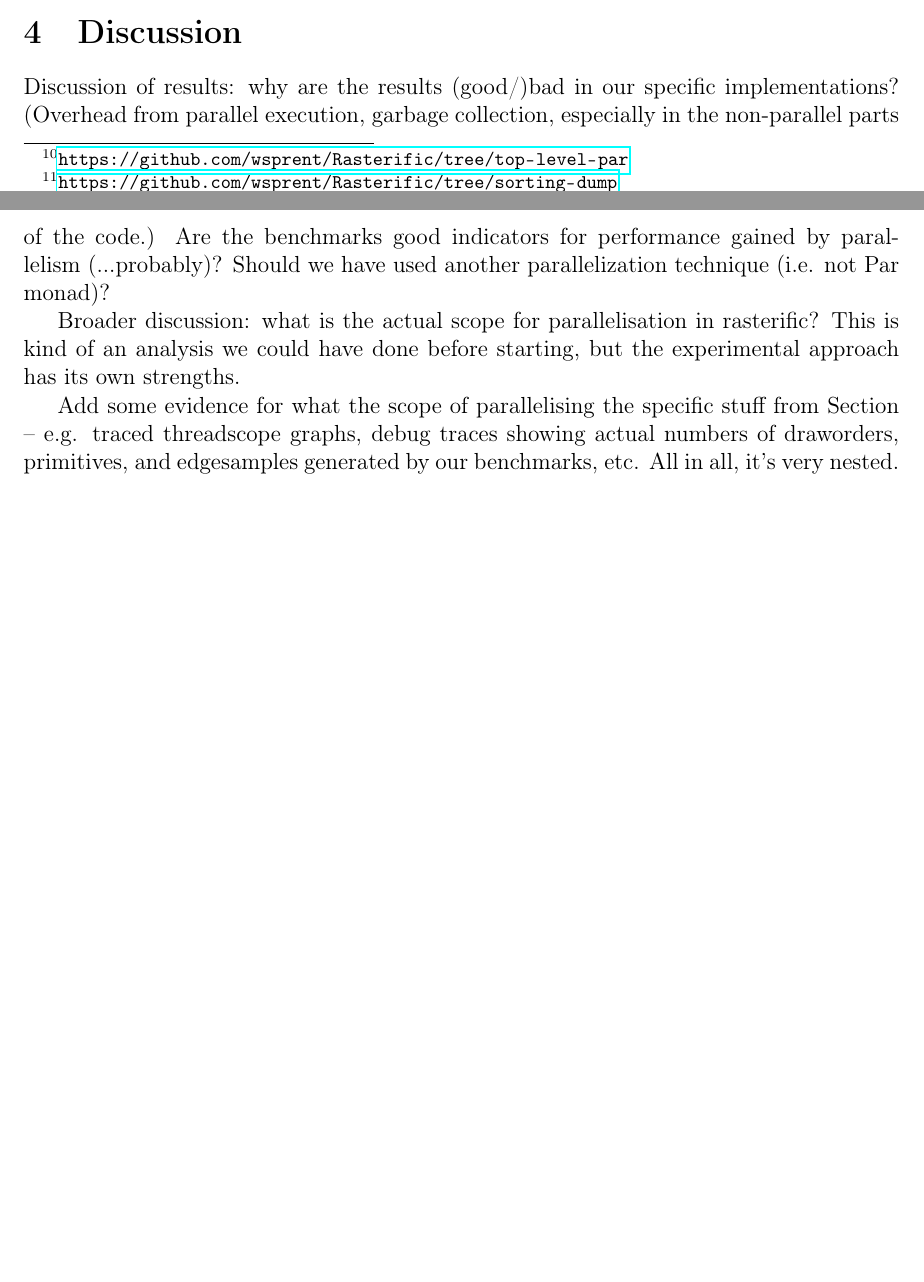
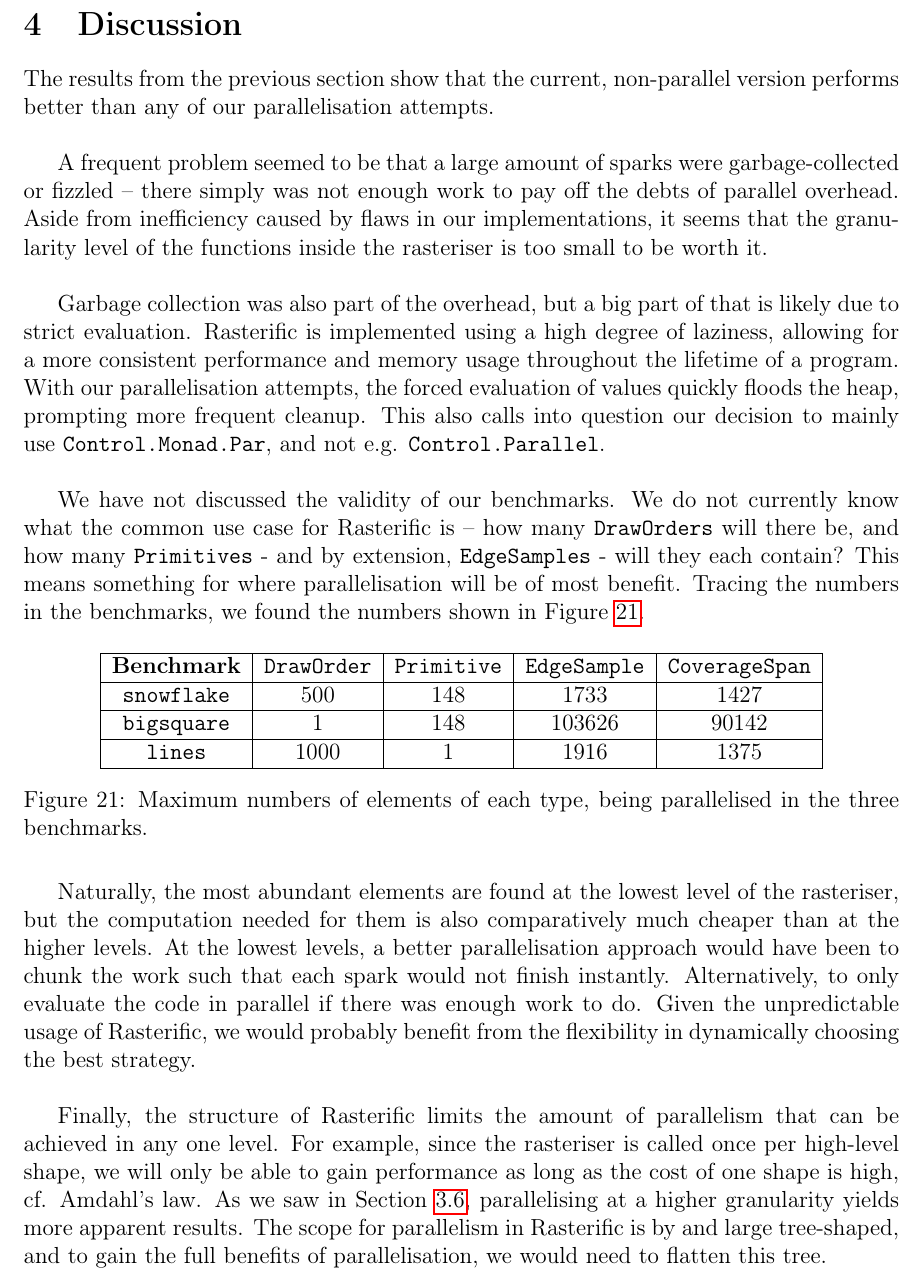
Before and after one commit to wsprent/pfp-exam, a LaTeX document (report/report.tex): two parts of pages 14 and 15 of 20 before the commit and part of page 15 of 21 after it, the two joined at a grey line, cut so that both start at the same text, the shorter picture padded with empty space. Compiled offline with pdfLaTeX.

Commit message:
added discussion

```diff
--- a/report/report.tex
+++ b/report/report.tex
@@ -587,12 +586,32 @@ Revisions for the fillorder\footnote{\url{https://github.com/wsprent/Rasterific/
 \section{Discussion}\label{discussion}
 
-Discussion of results: why are the results (good/)bad in our specific implementations? (Overhead from parallel execution, garbage collection, especially in the non-parallel parts of the code.)
-Are the benchmarks good indicators for performance gained by parallelism (...probably)? Should we have used another parallelization technique (i.e. not Par monad)?
+The results from the previous section show that the current, non-parallel version performs better than any of our parallelisation attempts.\\
+
+A frequent problem seemed to be that a large amount of sparks were garbage-collected or fizzled -- there simply was not enough work to pay off the debts of parallel overhead. Aside from inefficiency caused by flaws in our implementations, it seems that the granularity level of the functions inside the rasteriser is too small to be worth it. \\
+
+Garbage collection was also part of the overhead, but a big part of that is likely due to strict evaluation. Rasterific is implemented using a high degree of laziness, allowing for a more consistent performance and memory usage throughout the lifetime of a program. With our parallelisation attempts, the forced evaluation of values quickly floods the heap, prompting more frequent cleanup. This also calls into question our decision to mainly use \texttt{Control.Monad.Par}, and not e.g. \texttt{Control.Parallel}.\\
+
+We have not discussed the validity of our benchmarks. We do not currently know what the common use case for Rasterific is -- how many \texttt{DrawOrders} will there be, and how many \texttt{Primitives} - and by extension, \texttt{EdgeSamples} - will they each contain? This means something for where parallelisation will be of most benefit. Tracing the numbers in the benchmarks, we found the numbers shown in Figure \ref{fig:bench-numbers}.
+
+\begin{figure}[H]
+  \centering
+  \begin{tabular}{|c|c|c|c|c|}
+  \hline
+  \textbf{Benchmark} & \texttt{DrawOrder} & \texttt{Primitive} & \texttt{EdgeSample} & \texttt{CoverageSpan} \\\hline
+  \texttt{snowflake} & 500 & 148 & 1733 & 1427 \\\hline
+  \texttt{bigsquare} & 1 & 148 & 103626 & 90142 \\\hline
+  \texttt{lines} & 1000 & 1 & 1916 & 1375 \\\hline
+  \end{tabular}
+  \caption{Maximum numbers of elements of each type, being parallelised in the three benchmarks.}
+  \label{fig:bench-numbers}
+\end{figure}
+
+Naturally, the most abundant elements are found at the lowest level of the rasteriser, but the computation needed for them is also comparatively much cheaper than at the higher levels. At the lowest levels, a better parallelisation approach would have been to chunk the work such that each spark would not finish instantly. Alternatively, to only evaluate the code in parallel if there was enough work to do. Given the unpredictable usage of Rasterific, we would probably benefit from the flexibility in dynamically choosing the best strategy.\\
+
+Finally, the structure of Rasterific limits the amount of parallelism that can be achieved in any one level. For example, since the rasteriser is called once per high-level shape, we will only be able to gain performance as long as the cost of one shape is high, cf. Amdahl's law. As we saw in Section \ref{sec:fillorder}, parallelising at a higher granularity yields more apparent results. The scope for parallelism in Rasterific is by and large tree-shaped, and to gain the full benefits of parallelisation, we would need to flatten this tree.
 
 % Perhaps use this link somewher https://www.reddit.com/r/haskell/comments/747zx1/parallel_computation_in_st/
-Broader discussion: what is the actual scope for parallelisation in rasterific? This is kind of an analysis we could have done before starting, but the experimental approach has its own strengths.
 
-Add some evidence for what the scope of parallelising the specific stuff from Section \label{experiments} -- e.g. traced threadscope graphs, debug traces showing actual numbers of draworders, primitives, and edgesamples generated by our benchmarks, etc. All in all, it's very nested.
 
 \section{Further Work}\label{furtherwork}
 The work we have done for this report has been somewhat superficial constrained by the existing flow and data structures in Rasterific.
```
Also changed, not shown: report/report.tex (15 more changed lines).
